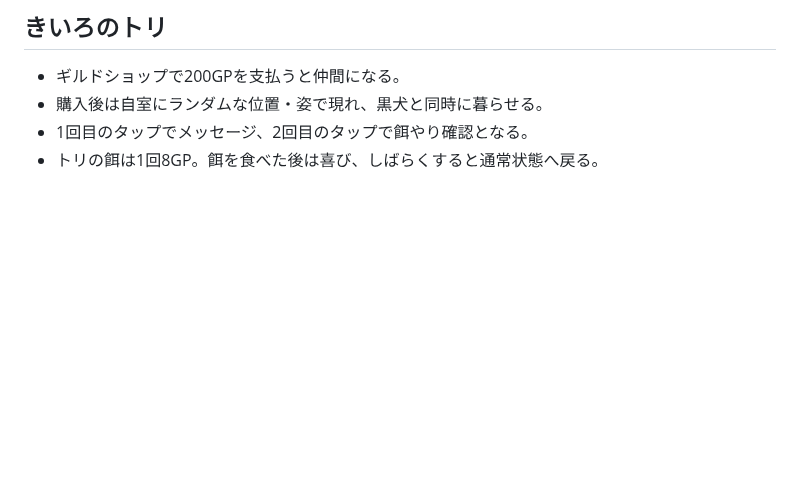
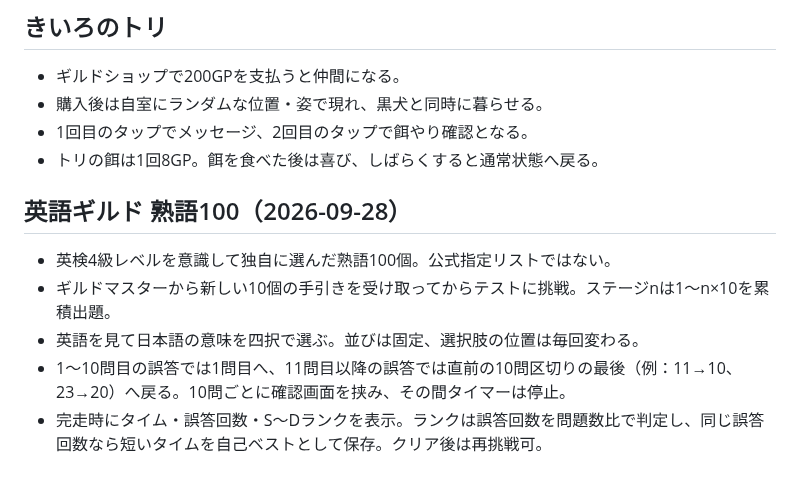
Before and after one commit to sumida-passion/summer-guild, a Markdown page: docs/game-rules.md, the part around the change. Rendered like a GitHub page; blank space fills up the shorter version.

```diff
--- a/docs/game-rules.md
+++ b/docs/game-rules.md
@@ -75,3 +75,10 @@
 - 購入後は自室にランダムな位置・姿で現れ、黒犬と同時に暮らせる。
 - 1回目のタップでメッセージ、2回目のタップで餌やり確認となる。
 - トリの餌は1回8GP。餌を食べた後は喜び、しばらくすると通常状態へ戻る。
+
+## 英語ギルド 熟語100（2026-09-28）
+- 英検4級レベルを意識して独自に選んだ熟語100個。公式指定リストではない。
+- ギルドマスターから新しい10個の手引きを受け取ってからテストに挑戦。ステージnは1〜n×10を累積出題。
+- 英語を見て日本語の意味を四択で選ぶ。並びは固定、選択肢の位置は毎回変わる。
+- 1〜10問目の誤答では1問目へ、11問目以降の誤答では直前の10問区切りの最後（例：11→10、23→20）へ戻る。10問ごとに確認画面を挟み、その間タイマーは停止。
+- 完走時にタイム・誤答回数・S〜Dランクを表示。ランクは誤答回数を問題数比で判定し、同じ誤答回数なら短いタイムを自己ベストとして保存。クリア後は再挑戦可。
```
Also changed, not shown: docs/development-log.md (+6 -0 lines).
